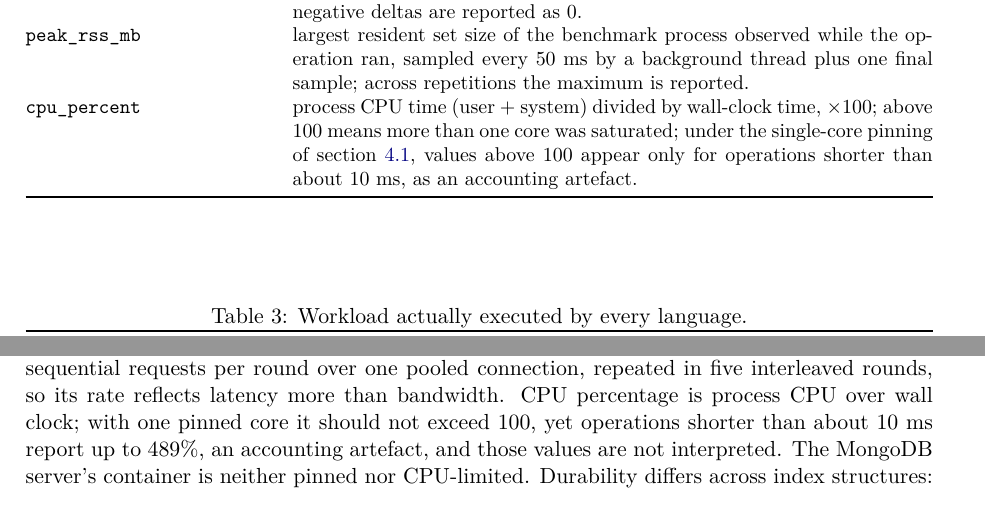
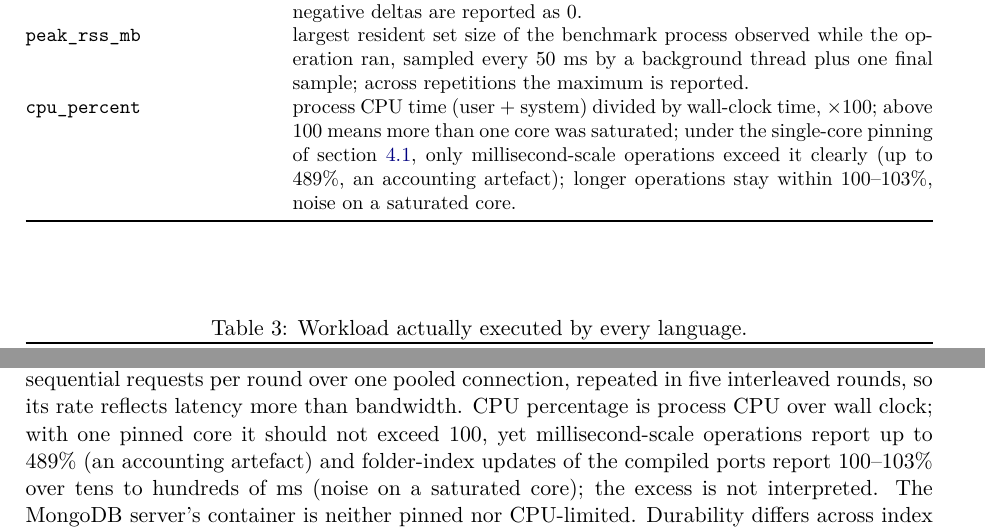
Before and after one commit to bigdata-devs/stage_1, a LaTeX paper (report/main.tex, which reads report/sections/04_methodology.tex, report/sections/11_limitations.tex): two parts of pages 6 and 23 of 26 before the commit and two parts of pages 6 and 24 of 26 after it, joined at a grey line, cut so that both start at the same text. Compiled offline with pdfLaTeX.

Commit message:
docs: fix factual claims about discovery, cpu and jmh scores

```diff
--- a/report/sections/04_methodology.tex
+++ b/report/sections/04_methodology.tex
@@ -92,9 +92,10 @@ pinned nor CPU-limited, so server-side work runs outside this budget
         repetitions the maximum is reported. \\
         \texttt{cpu\_percent} & process CPU time (user + system) divided by
         wall-clock time, $\times 100$; above 100 means more than one core was
-        saturated; under the single-core pinning of \cref{sec:host},
-        values above 100 appear only for operations shorter than about
-        10~ms, as an accounting artefact. \\
+        saturated; under the single-core pinning of \cref{sec:host}, only
+        millisecond-scale operations exceed it clearly (up to 489\%, an
+        accounting artefact); longer operations stay within 100--103\%,
+        noise on a saturated core. \\
         \bottomrule
     \end{tabularx}
 \end{table}
--- a/report/sections/11_limitations.tex
+++ b/report/sections/11_limitations.tex
@@ -63,8 +63,10 @@ its memory is not. The download probe is ten sequential requests per round
 over one pooled connection, repeated in five interleaved rounds, so its
 rate reflects latency more than bandwidth. CPU percentage is process CPU
 over wall clock; with one pinned core it should not exceed 100, yet
-operations shorter than about 10~ms report up to 489\%, an accounting
-artefact, and those values are not interpreted. The MongoDB server's
+millisecond-scale operations report up to 489\% (an accounting artefact)
+and folder-index updates of the compiled ports report 100--103\% over tens
+to hundreds of ms (noise on a saturated core); the excess is not
+interpreted. The MongoDB server's
 container is neither pinned nor CPU-limited. Durability differs across index
 structures: datalake files and the JSON index are synchronised, folder term
 files are not, and MongoDB uses its default write concern
```
Also changed, not shown: report/sections/07_datalake.tex (+5 -3 lines), report/sections/09_jmh.tex (+1 -1 lines), report/sections/10_conclusions.tex (+3 -2 lines).
